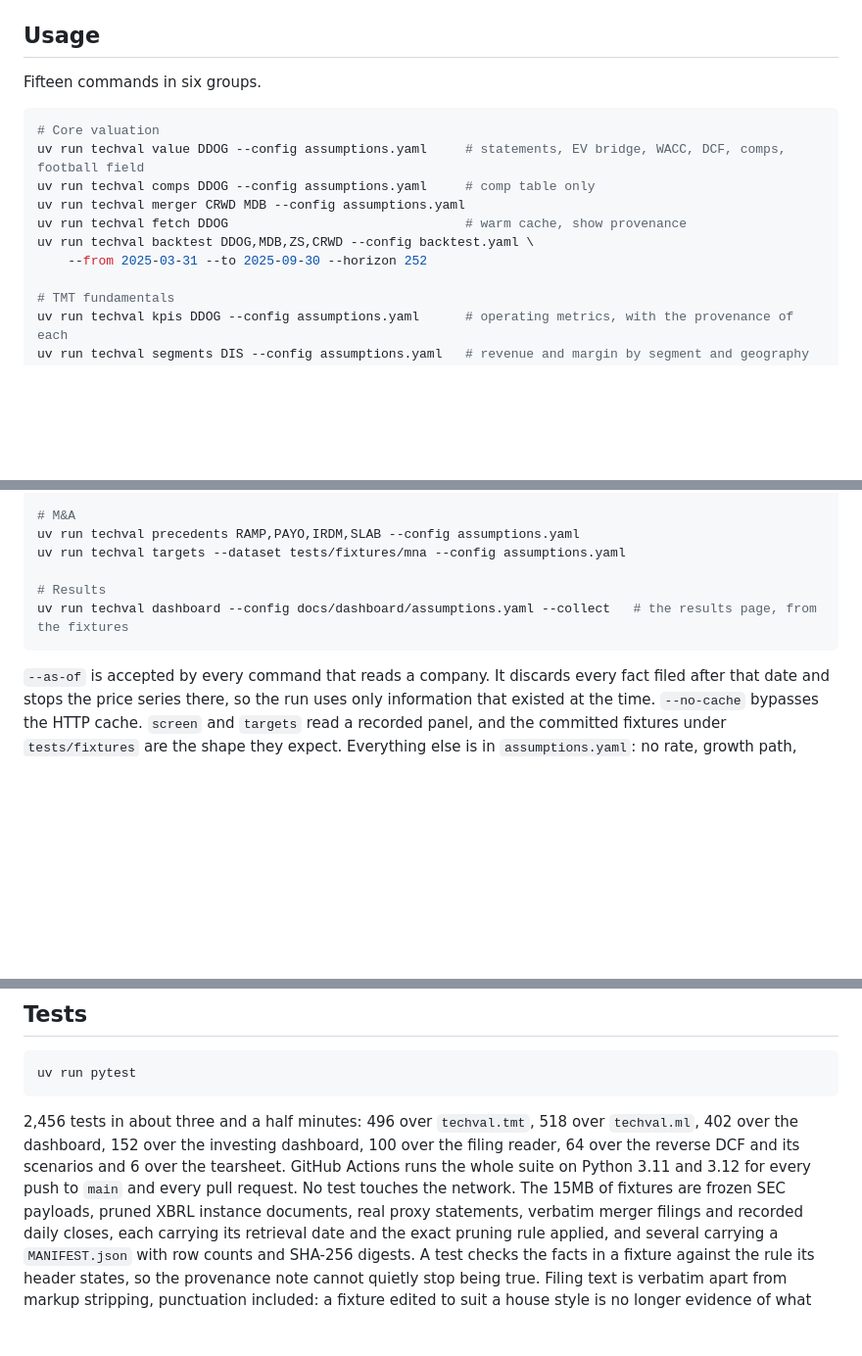
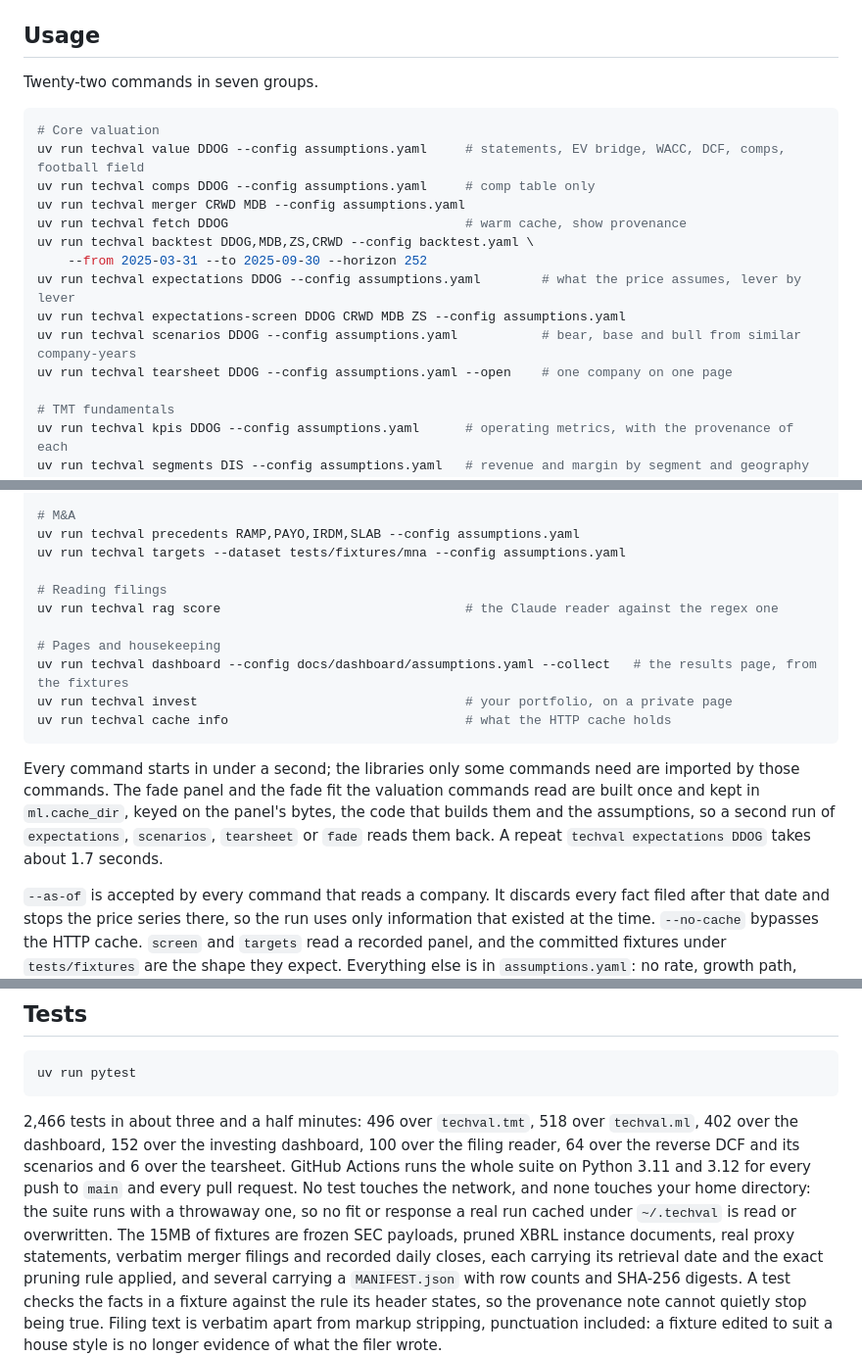
Before and after one commit to ruhan-sahasi/techval, a Markdown page: README.md, 3 parts joined by grey strips. Shown at 98% size. GitHub-like rendering; blank space fills up the shorter version.

Commit message:
Document every command, how fast they start, and the test home
The README's usage block still said fifteen commands in six groups; it now
lists all twenty-two, with expectations, the screen, scenarios, tearsheet,
the filing reader, invest and cache in their groups. It says every command
starts in under a second and which built panels and fits are kept between
runs, and that the test suite runs in a throwaway home directory. The counts
move to 2,466 tests.

````diff
--- a/README.md
+++ b/README.md
@@ -1633,7 +1633,7 @@ engine refuses to start without `TECHVAL_SEC_EMAIL`.
 
 ## Usage
 
-Fifteen commands in six groups.
+Twenty-two commands in seven groups.
 
 ```bash
 # Core valuation
@@ -1643,6 +1643,10 @@ uv run techval merger CRWD MDB --config assumptions.yaml
 uv run techval fetch DDOG                               # warm cache, show provenance
 uv run techval backtest DDOG,MDB,ZS,CRWD --config backtest.yaml \
     --from 2025-03-31 --to 2025-09-30 --horizon 252
+uv run techval expectations DDOG --config assumptions.yaml        # what the price assumes, lever by lever
+uv run techval expectations-screen DDOG CRWD MDB ZS --config assumptions.yaml
+uv run techval scenarios DDOG --config assumptions.yaml           # bear, base and bull from similar company-years
+uv run techval tearsheet DDOG --config assumptions.yaml --open    # one company on one page
 
 # TMT fundamentals
 uv run techval kpis DDOG --config assumptions.yaml      # operating metrics, with the provenance of each
@@ -1663,9 +1667,21 @@ uv run techval signal --config assumptions.yaml         # test a score against f
 uv run techval precedents RAMP,PAYO,IRDM,SLAB --config assumptions.yaml
 uv run techval targets --dataset tests/fixtures/mna --config assumptions.yaml
 
-# Results
+# Reading filings
+uv run techval rag score                                # the Claude reader against the regex one
+
+# Pages and housekeeping
 uv run techval dashboard --config docs/dashboard/assumptions.yaml --collect   # the results page, from the fixtures
-```
+uv run techval invest                                   # your portfolio, on a private page
+uv run techval cache info                               # what the HTTP cache holds
+```
+
+Every command starts in under a second; the libraries only some commands need
+are imported by those commands. The fade panel and the fade fit the valuation
+commands read are built once and kept in `ml.cache_dir`, keyed on the panel's
+bytes, the code that builds them and the assumptions, so a second run of
+`expectations`, `scenarios`, `tearsheet` or `fade` reads them back. A repeat
+`techval expectations DDOG` takes about 1.7 seconds.
 
 `--as-of` is accepted by every command that reads a company. It discards every
 fact filed after that date and stops the price series there, so the run uses
@@ -2131,12 +2147,14 @@ filers.
 uv run pytest
 ```
 
-2,456 tests in about three and a half minutes: 496 over `techval.tmt`, 518 over
+2,466 tests in about three and a half minutes: 496 over `techval.tmt`, 518 over
 `techval.ml`, 402 over the dashboard, 152 over the investing dashboard, 100 over
 the filing reader, 64 over the reverse DCF and its scenarios and 6 over the
 tearsheet. GitHub Actions runs the whole
 suite on Python 3.11 and 3.12 for every push to `main` and every pull request.
-No test touches the network. The 15MB of fixtures are frozen SEC payloads,
+No test touches the network, and none touches your home directory: the suite
+runs with a throwaway one, so no fit or response a real run cached under
+`~/.techval` is read or overwritten. The 15MB of fixtures are frozen SEC payloads,
 pruned XBRL instance documents, real proxy statements, verbatim merger filings
 and recorded daily closes, each carrying its retrieval date and the exact
 pruning rule applied, and several carrying a `MANIFEST.json` with row counts and
````
Also changed, not shown: other parts of README.md (+1 -1 lines).
